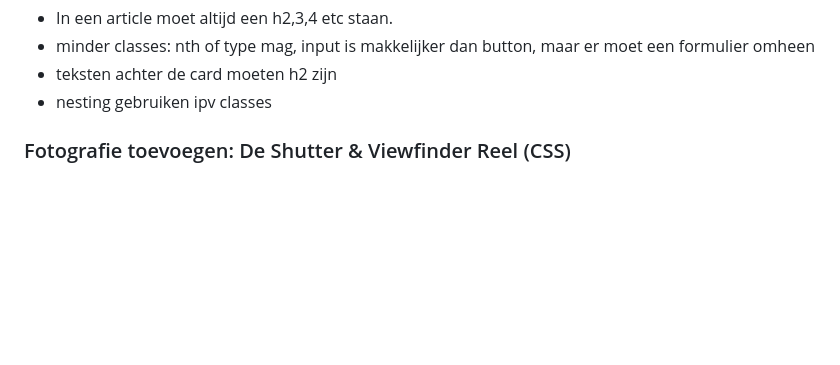
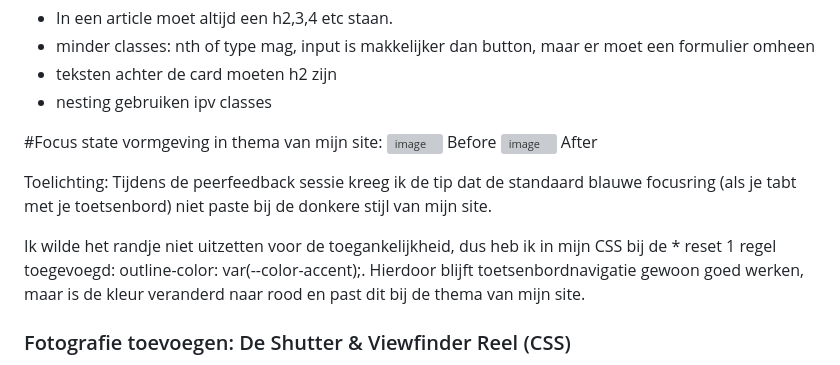
Before and after one commit to Bera62/digital-garden, a Markdown page: README.md, the part around the change. Drawn GitHub-style; folded sections open; blank space fills up the shorter version; grey boxes are pictures that could not be loaded.

```diff
--- a/README.md
+++ b/README.md
@@ -191,6 +191,19 @@ Een paar punten wat hij heeft benoemd:
 - minder classes: nth of type mag, input is makkelijker dan button, maar er moet een formulier omheen
 - teksten achter de card moeten h2 zijn
 - nesting gebruiken ipv classes
+
+#Focus state vormgeving in thema van mijn site:
+<img width="1166" height="348" alt="image" src="https://github.com/user-attachments/assets/c85ded92-db91-45a9-b181-0fbe6c1e1419" />
+Before
+<img width="1044" height="342" alt="image" src="https://github.com/user-attachments/assets/7227d5c0-8b8a-43cf-9d7e-393556e6355a" />
+After
+
+Toelichting:
+Tijdens de peerfeedback sessie kreeg ik de tip dat de standaard blauwe focusring (als je tabt met je toetsenbord) niet paste bij de donkere stijl van mijn site.
+
+Ik wilde het randje niet uitzetten voor de toegankelijkheid, dus heb ik in mijn CSS bij de * reset 1 regel toegevoegd: outline-color: var(--color-accent);. Hierdoor blijft toetsenbordnavigatie gewoon goed werken, maar is de kleur veranderd naar rood en past dit bij de thema van mijn site.
+
+
 
 
 </details>
```
